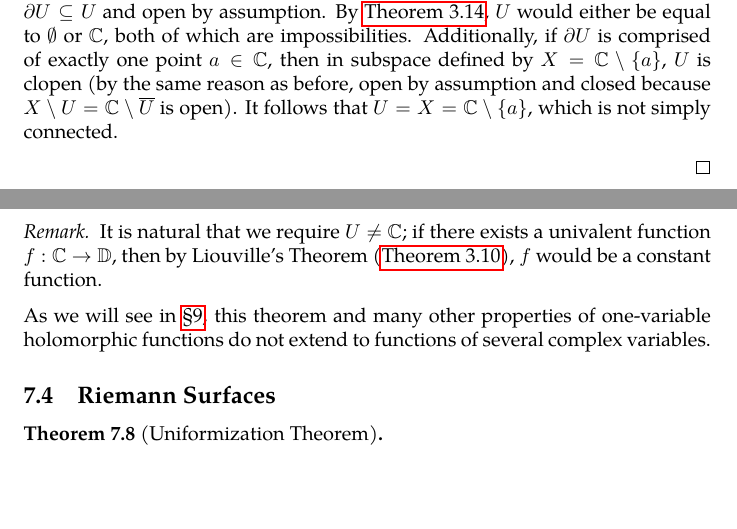
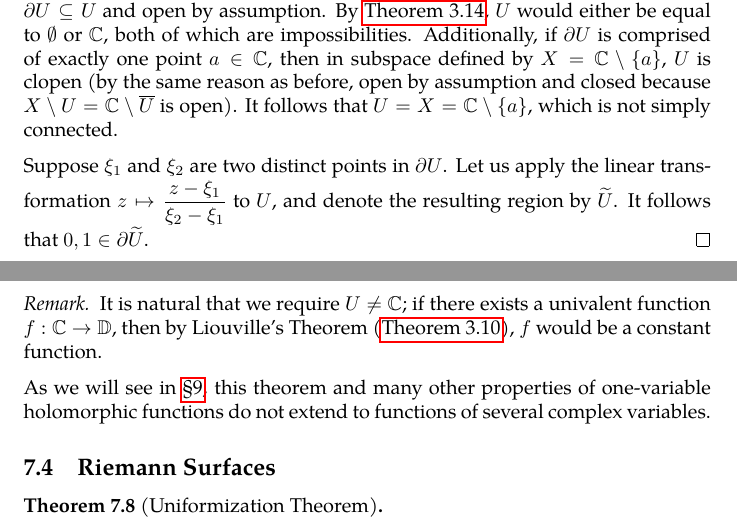
Before and after one commit to slipperking/complex-analysis-latex, a LaTeX document (main.tex): two parts of pages 139 and 140 of 148, joined at a grey line, cut so that both start at the same text, the shorter picture padded with empty space. Compiled offline with pdfLaTeX.

Commit message:
overleaf_to_git (Thu Aug  7 00:00:09 2025 -0700): update main.tex from r19204 to r19206

```diff
--- a/main.tex
+++ b/main.tex
@@ -3224,7 +3224,7 @@ The Riemann Mapping Theorem is one of the most profound results in complex analy
 
     Next, assume that \(U\) is unbounded. It is easy to show that the boundary \(\partial U\) contains at least two points. Indeed, if \(\partial U=\emptyset\), \(U\) would be closed because \(\partial U\subseteq U\) and open by assumption. By \autoref{thm:connectedtopologicalspaceclopensets}, \(U\) would either be equal to \(\emptyset\) or \(\mathbb{C}\), both of which are impossibilities. Additionally, if \(\partial U\) is comprised of exactly one point \(a\in\mathbb{C}\), then in subspace defined by \(X=\mathbb{C}\setminus\qty{a}\), \(U\) is clopen (by the same reason as before, open by assumption and closed because \(X\setminus U=\mathbb{C}\setminus\overline{U}\) is open). It follows that \(U=X=\mathbb{C}\setminus\qty{a}\), which is not simply connected.
 
-
+    Suppose \(\xi_1\) and \(\xi_2\) are two distinct points in \(\partial U\). Let us apply the linear transformation \(z\mapsto \frac{z-\xi_1}{\xi_2-\xi_1}\) to \(U\), and denote the resulting region by \(\widetilde{U}\). It follows that \(0,1\in\partial\widetilde{U}\).
 \end{proof}
 \begin{remark}
     It is natural that we require \(U\neq\mathbb{C}\); if there exists a univalent function \(f:\mathbb{C}\to\mathbb{D}\), then by Liouville's Theorem (\autoref{thm:liouville}), \(f\) would be a constant function.
```
